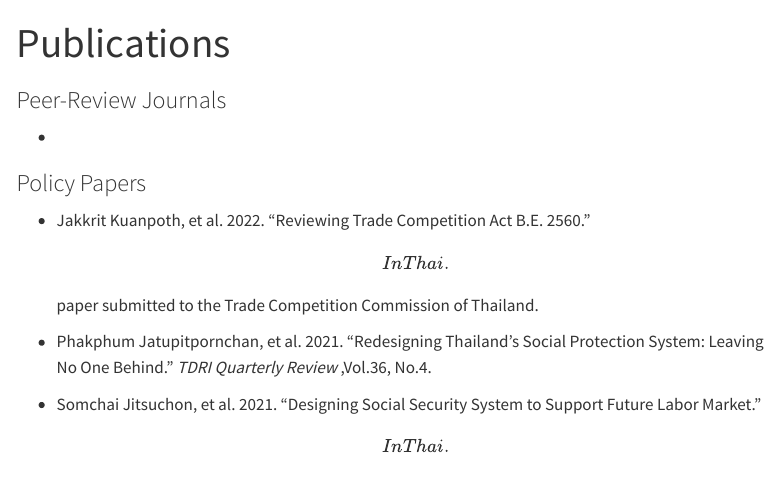
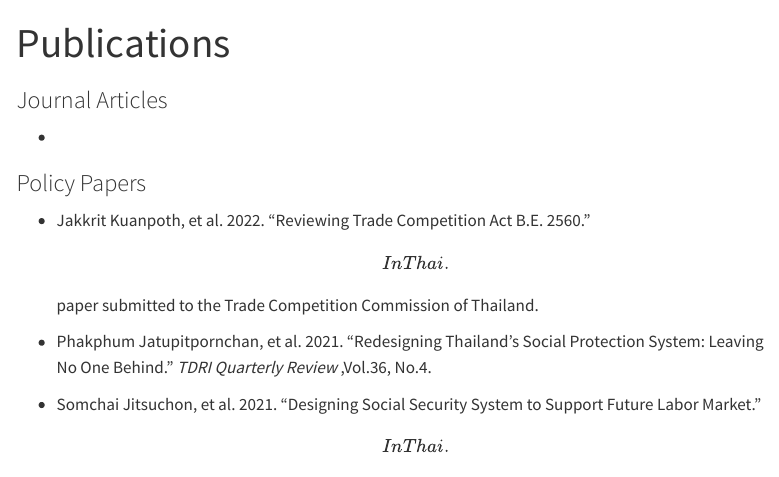
Before and after one commit to PhakphumJ/PhakphumJ.github.io, a Quarto document (Publications.qmd): the page in a window 1100 px wide, from its top. Rendered offline with R 4.5, knitr and Pandoc in place of Quarto, with nearby package versions; menus at the side of the page are left out.

Commit message:
Fix typo.

```diff
--- a/Publications.qmd
+++ b/Publications.qmd
@@ -2,7 +2,7 @@
 title: "Publications"
 ---
 
-### Peer-Review Journals
+### Journal Articles
 
 -
 
```
Also changed, not shown: docs/search.json, 1 other file.
